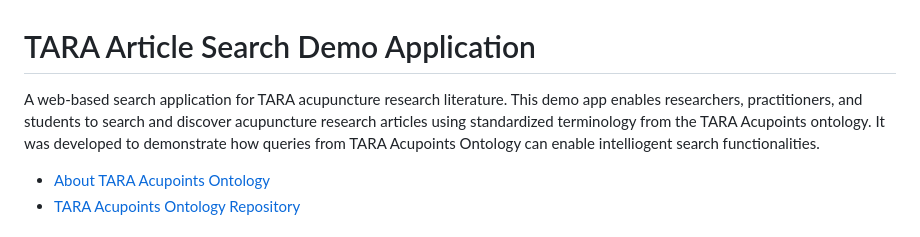
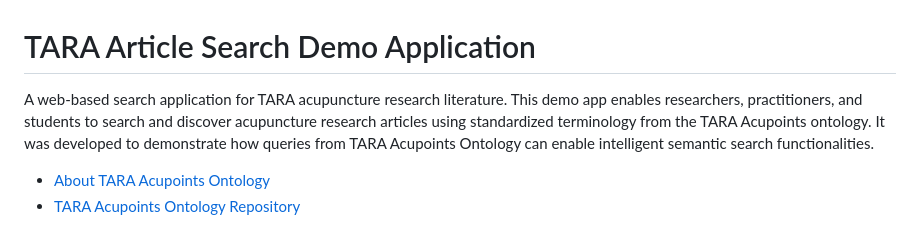
Before and after one commit to smtifahim/TARA-Demo-App, a Markdown page: README.md, the part around the change. Rendered like a GitHub page.

```diff
--- a/README.md
+++ b/README.md
@@ -1,6 +1,6 @@
 # TARA Article Search Demo Application
 
-A web-based search application for TARA acupuncture research literature. This demo app enables researchers, practitioners, and students to search and discover acupuncture research articles using standardized terminology from the TARA Acupoints ontology. It was developed to demonstrate how queries from TARA Acupoints Ontology can enable intelliogent search functionalities.
+A web-based search application for TARA acupuncture research literature. This demo app enables researchers, practitioners, and students to search and discover acupuncture research articles using standardized terminology from the TARA Acupoints ontology. It was developed to demonstrate how queries from TARA Acupoints Ontology can enable intelligent semantic search functionalities.
 
 * [About TARA Acupoints Ontology](https://github.com/smtifahim/TARA-Ontology-Repository/tree/master/ontology-files/generated)
 * [TARA Acupoints Ontology Repository](https://github.com/smtifahim/TARA-Ontology-Repository/tree/master)
```
